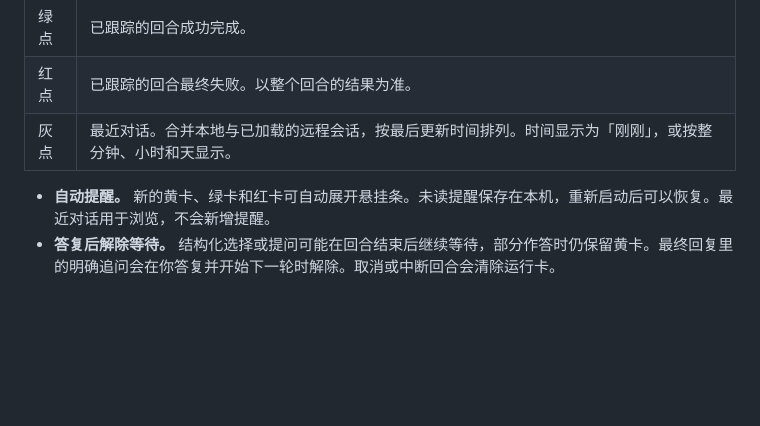
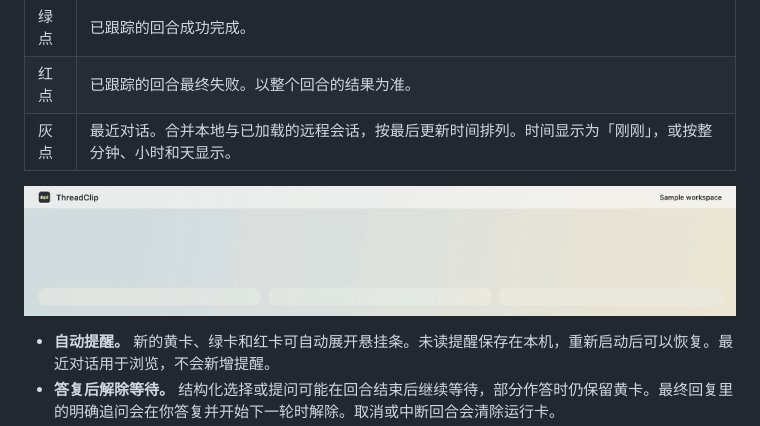
Before and after one commit to CamusZ11/ThreadClip, a Markdown page: README.zh-CN.md, the part around the change. GitHub-like rendering; pictures changed too: docs/images/card-states.gif (added); blank space fills up the shorter version.

```diff
--- a/README.zh-CN.md
+++ b/README.zh-CN.md
@@ -37,6 +37,8 @@ ThreadClip 把 Codex 会话挂在 Mac 屏幕上沿。鼠标移到上沿中央三
 | 绿点 | 已跟踪的回合成功完成。 |
 | 红点 | 已跟踪的回合最终失败。以整个回合的结果为准。 |
 | 灰点 | 最近对话。合并本地与已加载的远程会话，按最后更新时间排列。时间显示为「刚刚」，或按整分钟、小时和天显示。 |
+
+![运行中、待回答、已完成和最近对话卡片并排显示。作答后，黄卡转入最近对话。](docs/images/card-states.gif)
 
 - **自动提醒。** 新的黄卡、绿卡和红卡可自动展开悬挂条。未读提醒保存在本机，重新启动后可以恢复。最近对话用于浏览，不会新增提醒。
 - **答复后解除等待。** 结构化选择或提问可能在回合结束后继续等待，部分作答时仍保留黄卡。最终回复里的明确追问会在你答复并开始下一轮时解除。取消或中断回合会清除运行卡。
```
Also changed, not shown: README.md (+2 -0 lines).
